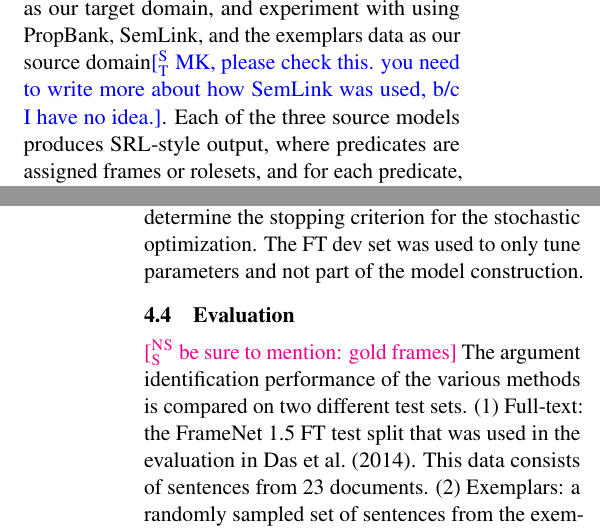
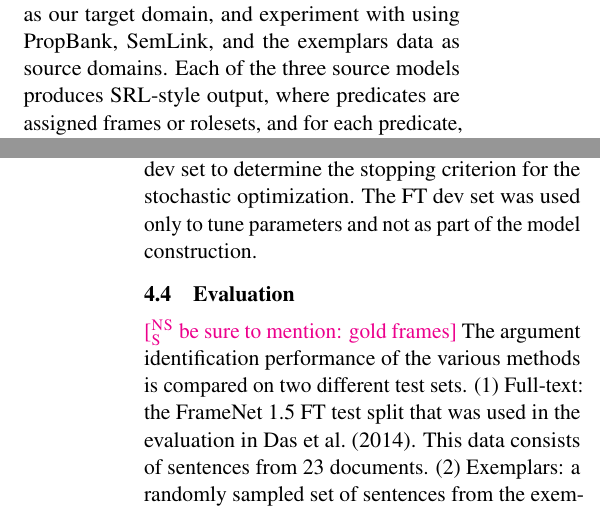
Before and after one commit to meghana-kshirsagar/acl2015, a LaTeX paper (argid.tex): two parts of the columns of pages 5 and 7 of 10, joined at a grey line, cut so that both start at the same text. Compiled offline with pdfLaTeX.

Commit message:
minor fixes

```diff
--- a/argid.tex
+++ b/argid.tex
@@ -724,7 +724,7 @@ The source domain model is effectively a form of preprocessing, and the features
 of model stacking, where successively richer models are trained by cross-validation on the same dataset
 \citet[e.g.,][]{cohen-05,nivre-08,martins-08}.}
 
-In our case, we treat the full text annotations as our target domain, and experiment with using PropBank, SemLink, and the exemplars data as our source domain\st{MK, please check this. you need to write more about how SemLink was used, b/c I have no idea.}.
+In our case, we treat the full text annotations as our target domain, and experiment with using PropBank, SemLink, and the exemplars data as source domains.
 Each of the three source models produces SRL-style output, where predicates are assigned frames or rolesets, and for each predicate, spans are assigned role labels.
 But they differ in the labels used for roles.
 \st{talk about Illinois SRL \citep{punyakanok-08}\footnote{\url{http://cogcomp.cs.illinois.edu/page/software_view/SRL}}, whatever-we-did-with-SemLink here?}
@@ -903,7 +903,7 @@ subset of the entire PB annotated data.
 We tune the $\ell_2$ regularization parameter $\lambda$ on the FT dev set, searching over the following
 values: 10$^{-5}$, 10$^{-7}$, 10$^{-9}$, 10$^{-12}$ (note that our loss is normalized).
 We also use the performance on the FT dev set to determine the stopping criterion for the stochastic optimization. The FT dev set was used
-to only tune parameters and not part of the model construction.
+only to tune parameters and not as part of the model construction.
 %Also note that we do not tune any parameters w.r.t the exemplars data.
 %\mk{Do I need to mention this -- The model with the best performance on the FT dev set is used for all evaluation}
 
```
Also changed, not shown: argid.pdf.
